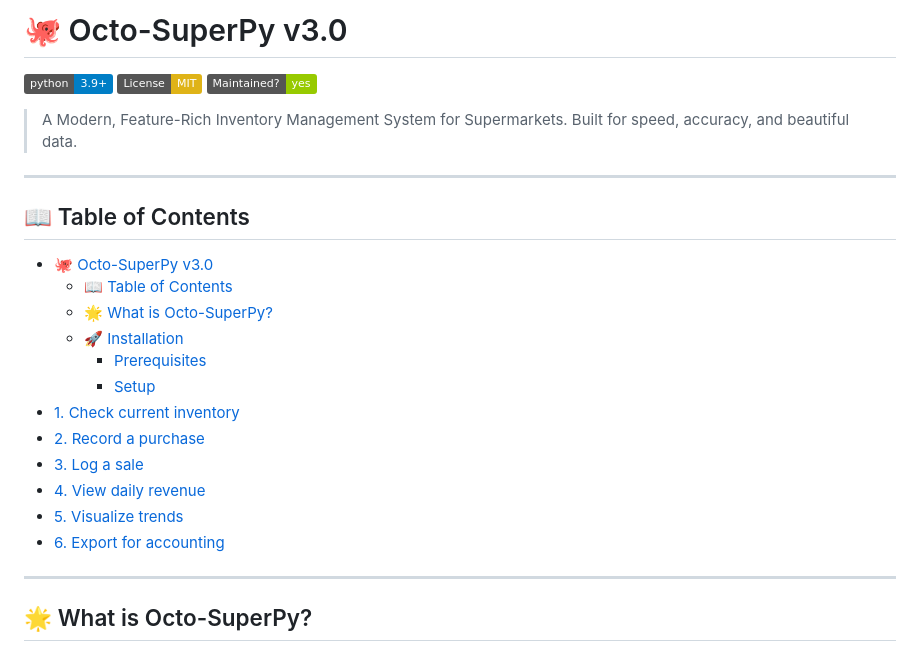
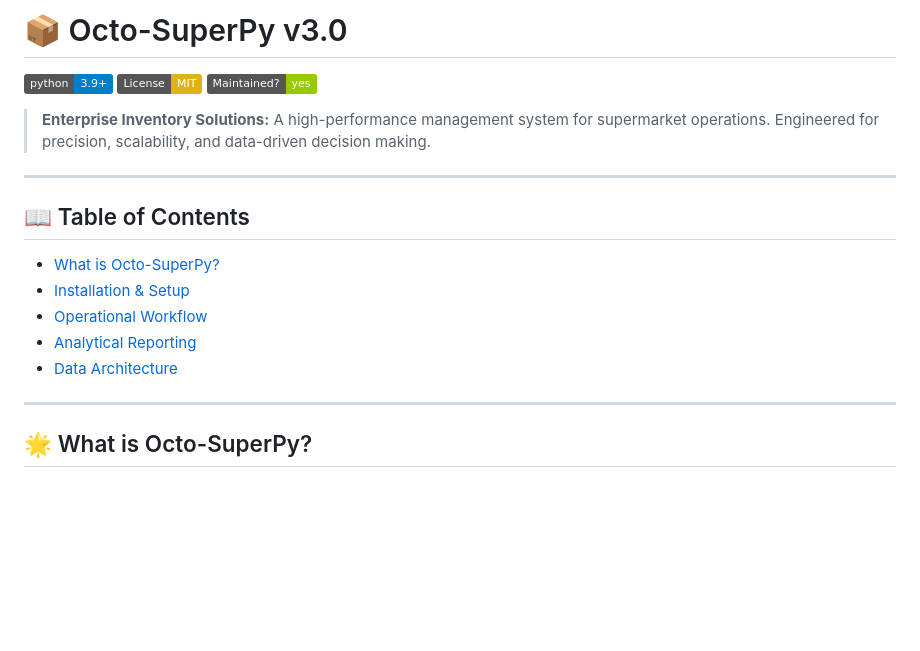
Before and after one commit to graphicsilvr/octo-superpy, a Markdown page: readme.md, the part around the change. GitHub-like rendering; badges without logos; blank space fills up the shorter version.

Commit message:
Update readme.md
preview of formatting

```diff
--- a/readme.md
+++ b/readme.md
@@ -1,26 +1,19 @@
-# 🐙 Octo-SuperPy v3.0
+# 📦 Octo-SuperPy v3.0
 
 [![Python Version](https://img.shields.io/badge/python-3.9%2B-blue)](https://www.python.org/)
 [![License: MIT](https://img.shields.io/badge/License-MIT-yellow.svg)](https://opensource.org/licenses/MIT)
 [![Maintenance](https://img.shields.io/badge/Maintained%3F-yes-green.svg)](https://github.com/)
 
-> A Modern, Feature-Rich Inventory Management System for Supermarkets. Built for speed, accuracy, and beautiful data.
+> **Enterprise Inventory Solutions:** A high-performance management system for supermarket operations. Engineered for precision, scalability, and data-driven decision making.
 
 ---
 
 ## 📖 Table of Contents
-- [🐙 Octo-SuperPy v3.0](#-octo-superpy-v30)
-  - [📖 Table of Contents](#-table-of-contents)
-  - [🌟 What is Octo-SuperPy?](#-what-is-octo-superpy)
-  - [🚀 Installation](#-installation)
-    - [Prerequisites](#prerequisites)
-    - [Setup](#setup)
-- [1. Check current inventory](#1-check-current-inventory)
-- [2. Record a purchase](#2-record-a-purchase)
-- [3. Log a sale](#3-log-a-sale)
-- [4. View daily revenue](#4-view-daily-revenue)
-- [5. Visualize trends](#5-visualize-trends)
-- [6. Export for accounting](#6-export-for-accounting)
+* [What is Octo-SuperPy?](#-what-is-octo-superpy)
+* [Installation & Setup](#-installation)
+* [Operational Workflow](#-core-commands)
+* [Analytical Reporting](#-business-reports)
+* [Data Architecture](#-project-structure)
 
 ---
 
```
